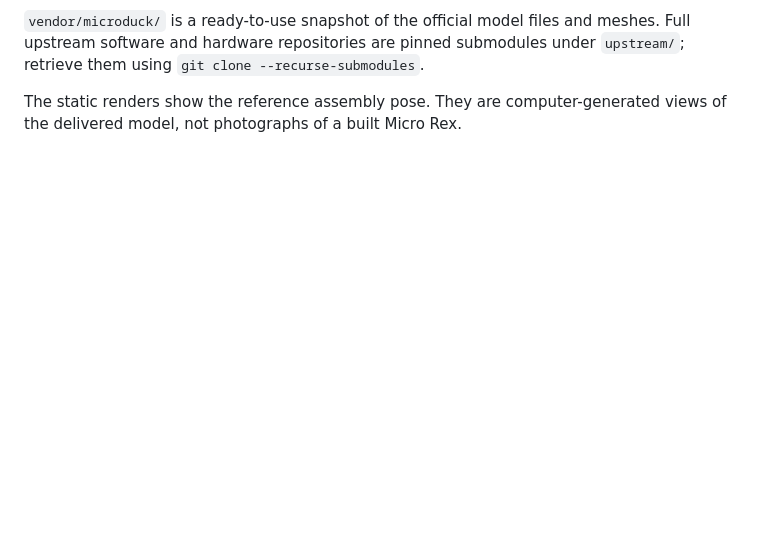
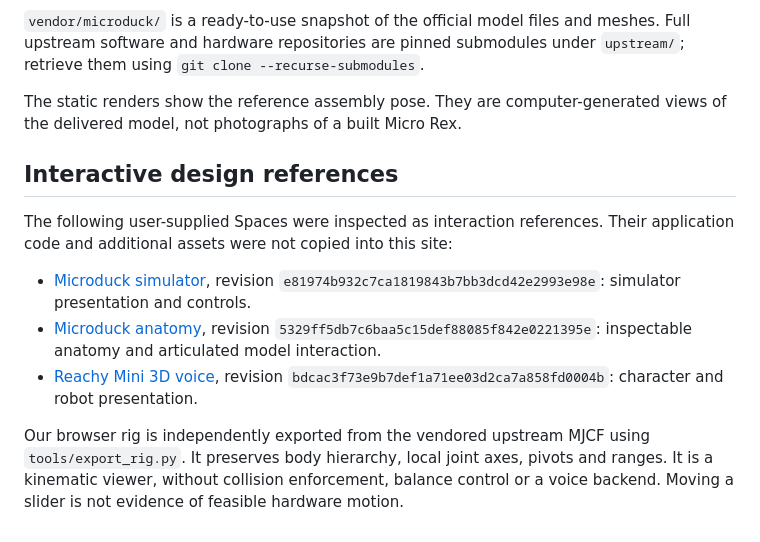
Before and after one commit to hwkim3330/micro-rex, a Markdown page: docs/SOURCES.md, the part around the change. GitHub-like rendering; blank space fills up the shorter version.

```diff
--- a/docs/SOURCES.md
+++ b/docs/SOURCES.md
@@ -16,3 +16,13 @@ The new CAD generator, drawings, build files and viewer are original work in thi
 `vendor/microduck/` is a ready-to-use snapshot of the official model files and meshes. Full upstream software and hardware repositories are pinned submodules under `upstream/`; retrieve them using `git clone --recurse-submodules`.
 
 The static renders show the reference assembly pose. They are computer-generated views of the delivered model, not photographs of a built Micro Rex.
+
+## Interactive design references
+
+The following user-supplied Spaces were inspected as interaction references. Their application code and additional assets were not copied into this site:
+
+- [Microduck simulator](https://huggingface.co/spaces/pollen-robotics/microduck-simulator), revision `e81974b932c7ca1819843b7bb3dcd42e2993e98e`: simulator presentation and controls.
+- [Microduck anatomy](https://huggingface.co/spaces/mishig/microduck-anatomy), revision `5329ff5db7c6baa5c15def88085f842e0221395e`: inspectable anatomy and articulated model interaction.
+- [Reachy Mini 3D voice](https://huggingface.co/spaces/pollen-robotics/reachy-mini-3d-voice), revision `bdcac3f73e9b7def1a71ee03d2ca7a858fd0004b`: character and robot presentation.
+
+Our browser rig is independently exported from the vendored upstream MJCF using `tools/export_rig.py`. It preserves body hierarchy, local joint axes, pivots and ranges. It is a kinematic viewer, without collision enforcement, balance control or a voice backend. Moving a slider is not evidence of feasible hardware motion.
```
Also changed, not shown: README.md (+6 -0 lines), artifacts/viewer_desktop.png, artifacts/viewer_mobile.png, 9 other files.
